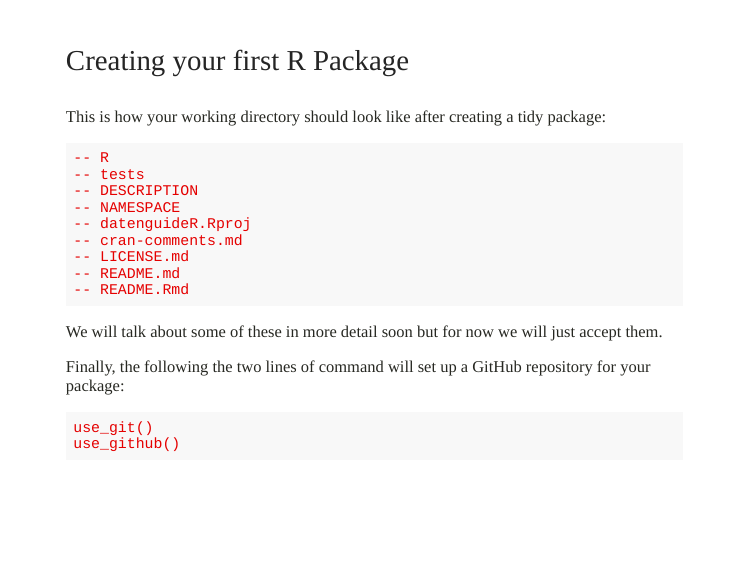
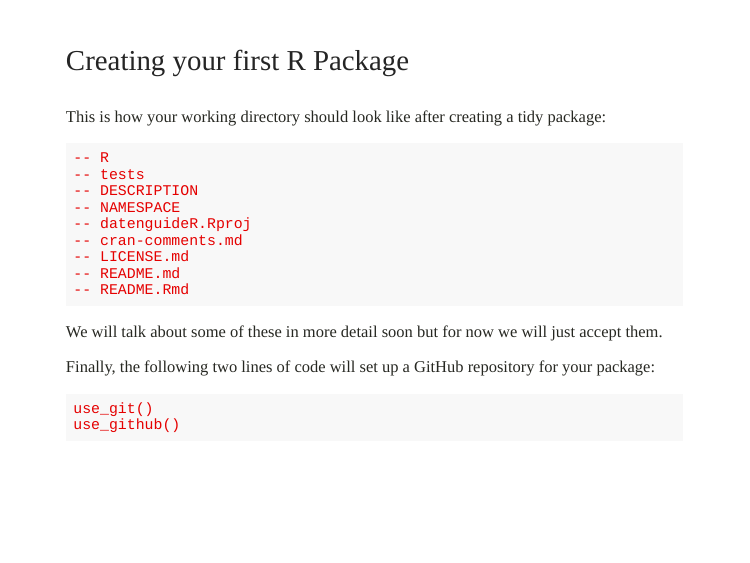
Before and after one commit to favstats/pgk_slides, an R Markdown document (pkg_slides.Rmd): page 12 of 52. Rendered offline with R 4.5, knitr and Pandoc, with nearby package versions; the slides are laid out offline by our stand-in for remark.js, each with all of its steps uncovered, in fonts that may differ from those the slides ask for, and without slide numbers, shadows or browser add-ons.

Commit message:
fix typo

````diff
--- a/pkg_slides.Rmd
+++ b/pkg_slides.Rmd
@@ -291,7 +291,7 @@ This is how your working directory should look like after creating a tidy packag
 We will talk about some of these in more detail soon but for now we will just accept them.
 
 
-Finally, the following the two lines of command will set up a GitHub repository for your package:
+Finally, the following two lines of code will set up a GitHub repository for your package:
 
 
 ```{r, eval = F}
````
Also changed, not shown: index.html.
